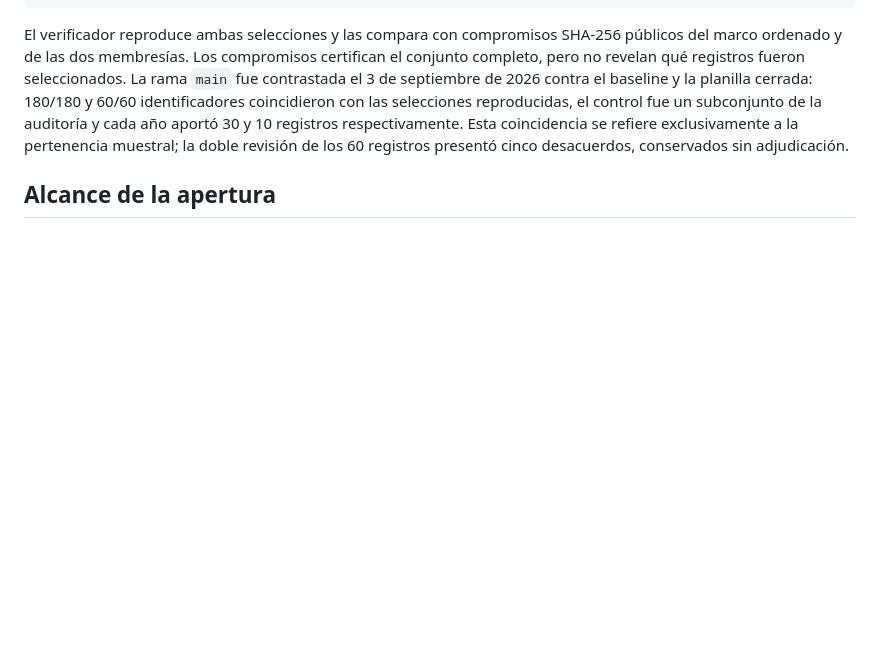
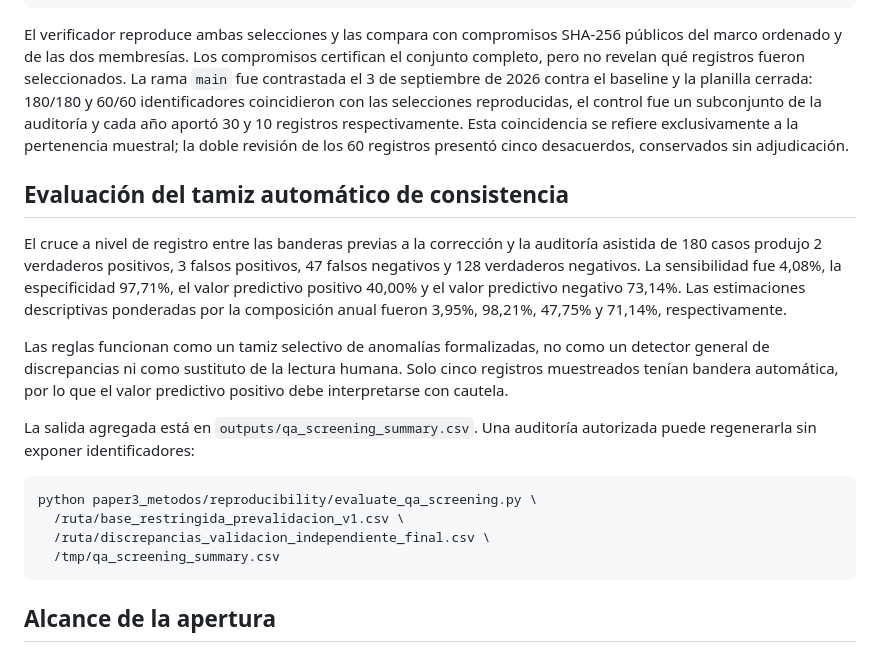
Before and after one commit to alexisfilosofia/ens2-mariano-acosta-archivo-datos, a Markdown page: paper3_metodos/README.md, the part around the change. GitHub-like rendering; blank space fills up the shorter version.

Commit message:
Document limits of automatic QA screening

````diff
--- a/paper3_metodos/README.md
+++ b/paper3_metodos/README.md
@@ -46,6 +46,21 @@ python paper3_metodos/reproducibility/verify_sampling.py \
 
 El verificador reproduce ambas selecciones y las compara con compromisos SHA-256 públicos del marco ordenado y de las dos membresías. Los compromisos certifican el conjunto completo, pero no revelan qué registros fueron seleccionados. La rama `main` fue contrastada el 3 de septiembre de 2026 contra el baseline y la planilla cerrada: 180/180 y 60/60 identificadores coincidieron con las selecciones reproducidas, el control fue un subconjunto de la auditoría y cada año aportó 30 y 10 registros respectivamente. Esta coincidencia se refiere exclusivamente a la pertenencia muestral; la doble revisión de los 60 registros presentó cinco desacuerdos, conservados sin adjudicación.
 
+## Evaluación del tamiz automático de consistencia
+
+El cruce a nivel de registro entre las banderas previas a la corrección y la auditoría asistida de 180 casos produjo 2 verdaderos positivos, 3 falsos positivos, 47 falsos negativos y 128 verdaderos negativos. La sensibilidad fue 4,08%, la especificidad 97,71%, el valor predictivo positivo 40,00% y el valor predictivo negativo 73,14%. Las estimaciones descriptivas ponderadas por la composición anual fueron 3,95%, 98,21%, 47,75% y 71,14%, respectivamente.
+
+Las reglas funcionan como un tamiz selectivo de anomalías formalizadas, no como un detector general de discrepancias ni como sustituto de la lectura humana. Solo cinco registros muestreados tenían bandera automática, por lo que el valor predictivo positivo debe interpretarse con cautela.
+
+La salida agregada está en `outputs/qa_screening_summary.csv`. Una auditoría autorizada puede regenerarla sin exponer identificadores:
+
+```bash
+python paper3_metodos/reproducibility/evaluate_qa_screening.py \
+  /ruta/base_restringida_prevalidacion_v1.csv \
+  /ruta/discrepancias_validacion_independiente_final.csv \
+  /tmp/qa_screening_summary.csv
+```
+
 ## Alcance de la apertura
 
 La publicación permite recomputar las métricas agregadas y auditar el diseño muestral. La reproducción exacta de la pertenencia requiere acceso autorizado al marco y a las planillas cerradas; no se publican registros, localizadores ni identificadores fila por fila. Esta distinción evita presentar la reproducibilidad computacional pública como si equivaliera a acceso abierto a documentación personal histórica.
````
